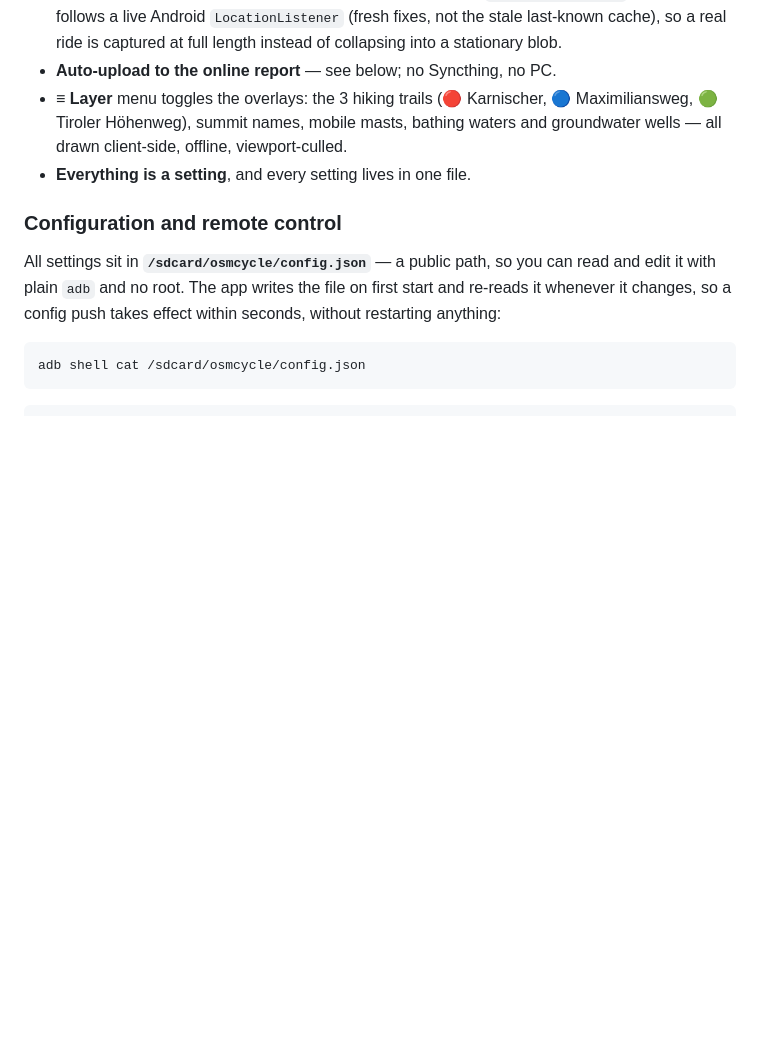
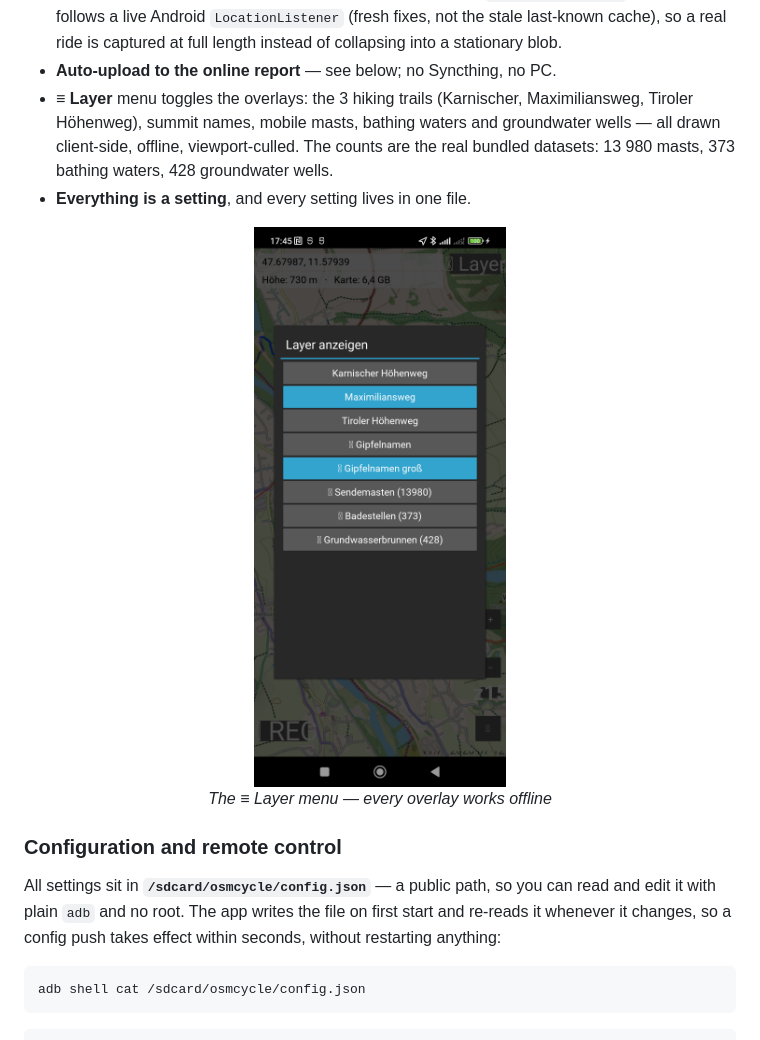
Before and after one commit to gerontec/osmcycle, a Markdown page: README.md, the part around the change. Drawn GitHub-style; pictures changed too: docs/screenshot_layers.png (added); blank space fills up the shorter version.

Commit message:
docs: Screenshot des Layer-Menues (vom Geraet, per adb)
Zeigt die Overlays mit den echten Datenmengen: 3 Wanderwege, Gipfelnamen,
13.980 Sendemasten, 373 Badestellen, 428 Grundwasserbrunnen — alles offline.

Co-Authored-By: Claude Opus 4.8 <noreply@anthropic.com>

```diff
--- a/README.md
+++ b/README.md
@@ -137,10 +137,17 @@ missing tiles from the server on demand (`hybridsource.py`).
   (fresh fixes, not the stale last-known cache), so a real ride is captured at
   full length instead of collapsing into a stationary blob.
 - **Auto-upload to the online report** — see below; no Syncthing, no PC.
-- **≡ Layer** menu toggles the overlays: the 3 hiking trails (🔴 Karnischer,
-  🔵 Maximiliansweg, 🟢 Tiroler Höhenweg), summit names, mobile masts, bathing
-  waters and groundwater wells — all drawn client-side, offline, viewport-culled.
+- **≡ Layer** menu toggles the overlays: the 3 hiking trails (Karnischer,
+  Maximiliansweg, Tiroler Höhenweg), summit names, mobile masts, bathing waters
+  and groundwater wells — all drawn client-side, offline, viewport-culled. The
+  counts are the real bundled datasets: 13 980 masts, 373 bathing waters, 428
+  groundwater wells.
 - **Everything is a setting**, and every setting lives in one file.
+
+<p align="center">
+  <img src="docs/screenshot_layers.png" alt="OSMCycle layer menu: hiking trails, summit names, masts, bathing waters, groundwater wells" width="300"><br>
+  <i>The ≡ Layer menu — every overlay works offline</i>
+</p>
 
 ### Configuration and remote control
 
```
